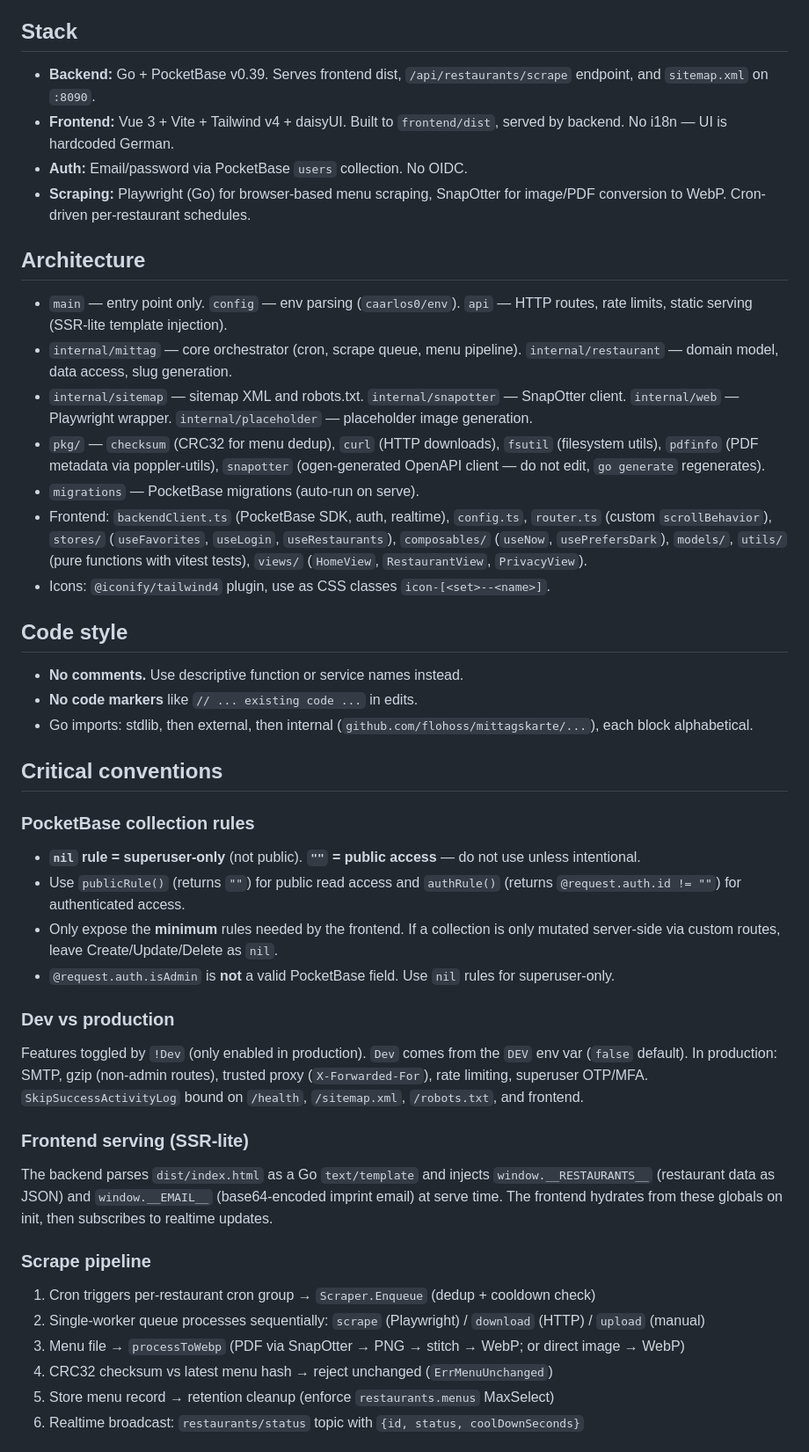
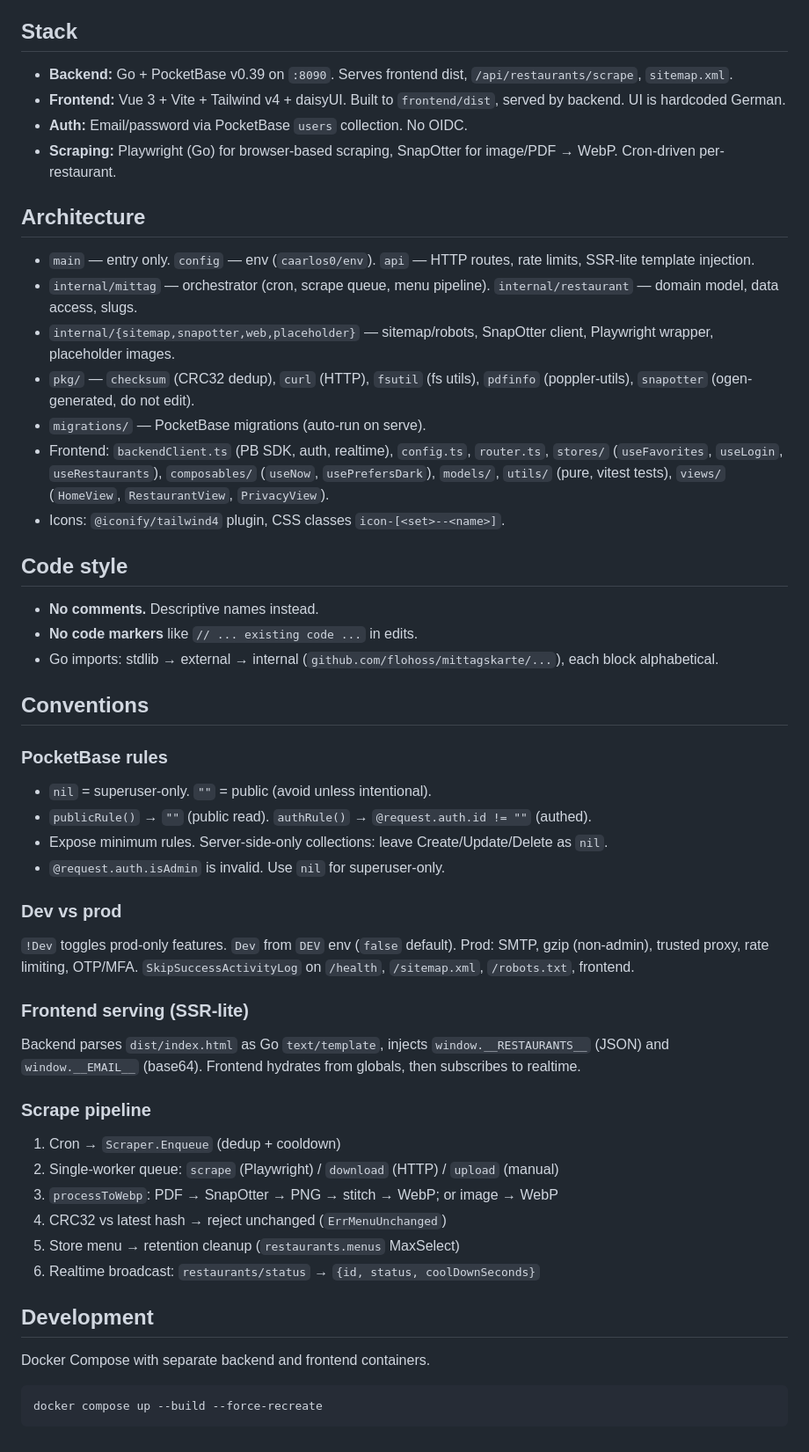
Before and after one commit to flohoss/mittagskarte, a Markdown page: AGENTS.md, the part around one of its changes. Shown at 88% size. Rendered like a GitHub page.

Commit message:
[docs] Move dev sections to AGENTS.md and compact

````diff
--- a/AGENTS.md
+++ b/AGENTS.md
@@ -4,49 +4,58 @@ Read before making changes. Rule-oriented and self-contained.
 
 ## Stack
 
-- **Backend:** Go + PocketBase v0.39. Serves frontend dist, `/api/restaurants/scrape` endpoint, and `sitemap.xml` on `:8090`.
-- **Frontend:** Vue 3 + Vite + Tailwind v4 + daisyUI. Built to `frontend/dist`, served by backend. No i18n — UI is hardcoded German.
+- **Backend:** Go + PocketBase v0.39 on `:8090`. Serves frontend dist, `/api/restaurants/scrape`, `sitemap.xml`.
+- **Frontend:** Vue 3 + Vite + Tailwind v4 + daisyUI. Built to `frontend/dist`, served by backend. UI is hardcoded German.
 - **Auth:** Email/password via PocketBase `users` collection. No OIDC.
-- **Scraping:** Playwright (Go) for browser-based menu scraping, SnapOtter for image/PDF conversion to WebP. Cron-driven per-restaurant schedules.
+- **Scraping:** Playwright (Go) for browser-based scraping, SnapOtter for image/PDF → WebP. Cron-driven per-restaurant.
 
 ## Architecture
 
-- `main` — entry point only. `config` — env parsing (`caarlos0/env`). `api` — HTTP routes, rate limits, static serving (SSR-lite template injection).
-- `internal/mittag` — core orchestrator (cron, scrape queue, menu pipeline). `internal/restaurant` — domain model, data access, slug generation.
-- `internal/sitemap` — sitemap XML and robots.txt. `internal/snapotter` — SnapOtter client. `internal/web` — Playwright wrapper. `internal/placeholder` — placeholder image generation.
-- `pkg/` — `checksum` (CRC32 for menu dedup), `curl` (HTTP downloads), `fsutil` (filesystem utils), `pdfinfo` (PDF metadata via poppler-utils), `snapotter` (ogen-generated OpenAPI client — do not edit, `go generate` regenerates).
-- `migrations` — PocketBase migrations (auto-run on serve).
-- Frontend: `backendClient.ts` (PocketBase SDK, auth, realtime), `config.ts`, `router.ts` (custom `scrollBehavior`), `stores/` (`useFavorites`, `useLogin`, `useRestaurants`), `composables/` (`useNow`, `usePrefersDark`), `models/`, `utils/` (pure functions with vitest tests), `views/` (`HomeView`, `RestaurantView`, `PrivacyView`).
-- Icons: `@iconify/tailwind4` plugin, use as CSS classes `icon-[<set>--<name>]`.
+- `main` — entry only. `config` — env (`caarlos0/env`). `api` — HTTP routes, rate limits, SSR-lite template injection.
+- `internal/mittag` — orchestrator (cron, scrape queue, menu pipeline). `internal/restaurant` — domain model, data access, slugs.
+- `internal/{sitemap,snapotter,web,placeholder}` — sitemap/robots, SnapOtter client, Playwright wrapper, placeholder images.
+- `pkg/` — `checksum` (CRC32 dedup), `curl` (HTTP), `fsutil` (fs utils), `pdfinfo` (poppler-utils), `snapotter` (ogen-generated, do not edit).
+- `migrations/` — PocketBase migrations (auto-run on serve).
+- Frontend: `backendClient.ts` (PB SDK, auth, realtime), `config.ts`, `router.ts`, `stores/` (`useFavorites`, `useLogin`, `useRestaurants`), `composables/` (`useNow`, `usePrefersDark`), `models/`, `utils/` (pure, vitest tests), `views/` (`HomeView`, `RestaurantView`, `PrivacyView`).
+- Icons: `@iconify/tailwind4` plugin, CSS classes `icon-[<set>--<name>]`.
 
 ## Code style
 
-- **No comments.** Use descriptive function or service names instead.
+- **No comments.** Descriptive names instead.
 - **No code markers** like `// ... existing code ...` in edits.
-- Go imports: stdlib, then external, then internal (`github.com/flohoss/mittagskarte/...`), each block alphabetical.
+- Go imports: stdlib → external → internal (`github.com/flohoss/mittagskarte/...`), each block alphabetical.
 
-## Critical conventions
+## Conventions
 
-### PocketBase collection rules
+### PocketBase rules
 
-- **`nil` rule = superuser-only** (not public). **`""` = public access** — do not use unless intentional.
-- Use `publicRule()` (returns `""`) for public read access and `authRule()` (returns `@request.auth.id != ""`) for authenticated access.
-- Only expose the **minimum** rules needed by the frontend. If a collection is only mutated server-side via custom routes, leave Create/Update/Delete as `nil`.
-- `@request.auth.isAdmin` is **not** a valid PocketBase field. Use `nil` rules for superuser-only.
+- `nil` = superuser-only. `""` = public (avoid unless intentional).
+- `publicRule()` → `""` (public read). `authRule()` → `@request.auth.id != ""` (authed).
+- Expose minimum rules. Server-side-only collections: leave Create/Update/Delete as `nil`.
+- `@request.auth.isAdmin` is invalid. Use `nil` for superuser-only.
 
-### Dev vs production
+### Dev vs prod
 
-Features toggled by `!Dev` (only enabled in production). `Dev` comes from the `DEV` env var (`false` default). In production: SMTP, gzip (non-admin routes), trusted proxy (`X-Forwarded-For`), rate limiting, superuser OTP/MFA. `SkipSuccessActivityLog` bound on `/health`, `/sitemap.xml`, `/robots.txt`, and frontend.
+`!Dev` toggles prod-only features. `Dev` from `DEV` env (`false` default). Prod: SMTP, gzip (non-admin), trusted proxy, rate limiting, OTP/MFA. `SkipSuccessActivityLog` on `/health`, `/sitemap.xml`, `/robots.txt`, frontend.
 
 ### Frontend serving (SSR-lite)
 
-The backend parses `dist/index.html` as a Go `text/template` and injects `window.__RESTAURANTS__` (restaurant data as JSON) and `window.__EMAIL__` (base64-encoded imprint email) at serve time. The frontend hydrates from these globals on init, then subscribes to realtime updates.
+Backend parses `dist/index.html` as Go `text/template`, injects `window.__RESTAURANTS__` (JSON) and `window.__EMAIL__` (base64). Frontend hydrates from globals, then subscribes to realtime.
 
 ### Scrape pipeline
 
-1. Cron triggers per-restaurant cron group → `Scraper.Enqueue` (dedup + cooldown check)
-2. Single-worker queue processes sequentially: `scrape` (Playwright) / `download` (HTTP) / `upload` (manual)
-3. Menu file → `processToWebp` (PDF via SnapOtter → PNG → stitch → WebP; or direct image → WebP)
-4. CRC32 checksum vs latest menu hash → reject unchanged (`ErrMenuUnchanged`)
-5. Store menu record → retention cleanup (enforce `restaurants.menus` MaxSelect)
-6. Realtime broadcast: `restaurants/status` topic with `{id, status, coolDownSeconds}`
+1. Cron → `Scraper.Enqueue` (dedup + cooldown)
+2. Single-worker queue: `scrape` (Playwright) / `download` (HTTP) / `upload` (manual)
+3. `processToWebp`: PDF → SnapOtter → PNG → stitch → WebP; or image → WebP
+4. CRC32 vs latest hash → reject unchanged (`ErrMenuUnchanged`)
+5. Store menu → retention cleanup (`restaurants.menus` MaxSelect)
+6. Realtime broadcast: `restaurants/status` → `{id, status, coolDownSeconds}`
+
+## Development
+
+Docker Compose with separate backend and frontend containers.
+
+```sh
+docker compose up --build --force-recreate
+```
+
````
Also changed, not shown: other parts of AGENTS.md (+36 -13 lines), README.md (+0 -57 lines).
